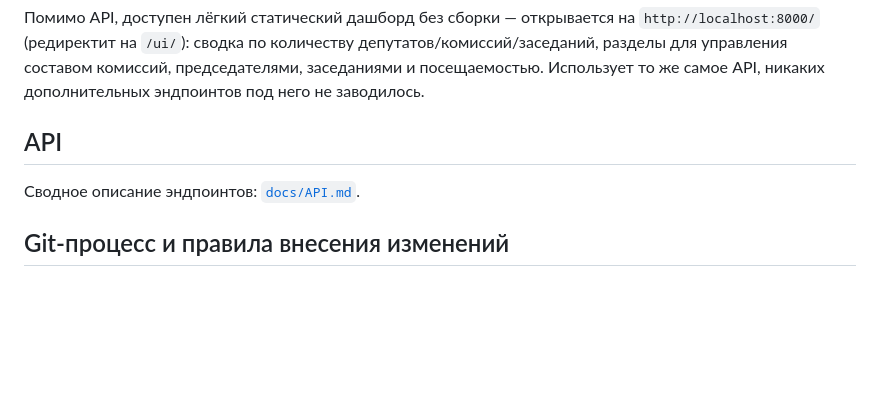
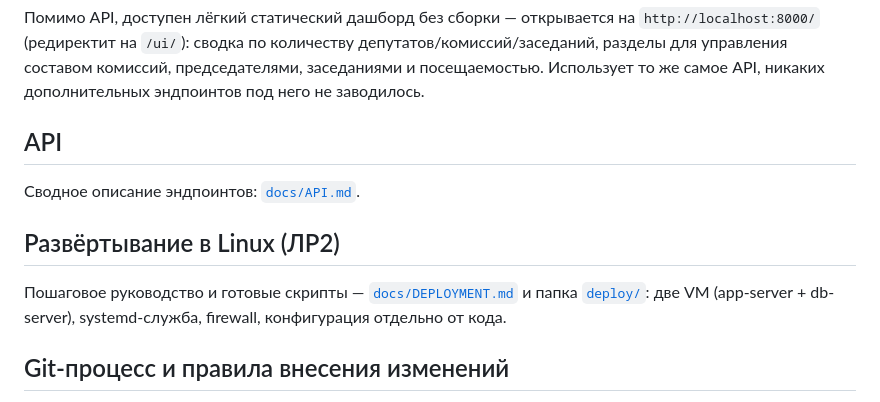
Before and after one commit to LopMob/DumaSS, a Markdown page: README.md, the part around the change. Drawn GitHub-style; blank space fills up the shorter version.

Commit message:
docs: full Linux deployment guide covering all Lab 2 requirements

```diff
--- a/README.md
+++ b/README.md
@@ -56,6 +56,11 @@ make up/down   # контейнерное окружение (задел на с
 ## API
 Сводное описание эндпоинтов: [`docs/API.md`](docs/API.md).
 
+## Развёртывание в Linux (ЛР2)
+Пошаговое руководство и готовые скрипты — [`docs/DEPLOYMENT.md`](docs/DEPLOYMENT.md)
+и папка [`deploy/`](deploy/): две VM (app-server + db-server), systemd-служба,
+firewall, конфигурация отдельно от кода.
+
 ## Git-процесс и правила внесения изменений
 Обязательные проверки, запрещённые действия и порядок приёмки изменений
 описаны в [`CONTRIBUTING.md`](CONTRIBUTING.md). Кратко: одна функция —
```
Also changed, not shown: docs/DEPLOYMENT.md (added, +124 -0 lines).
